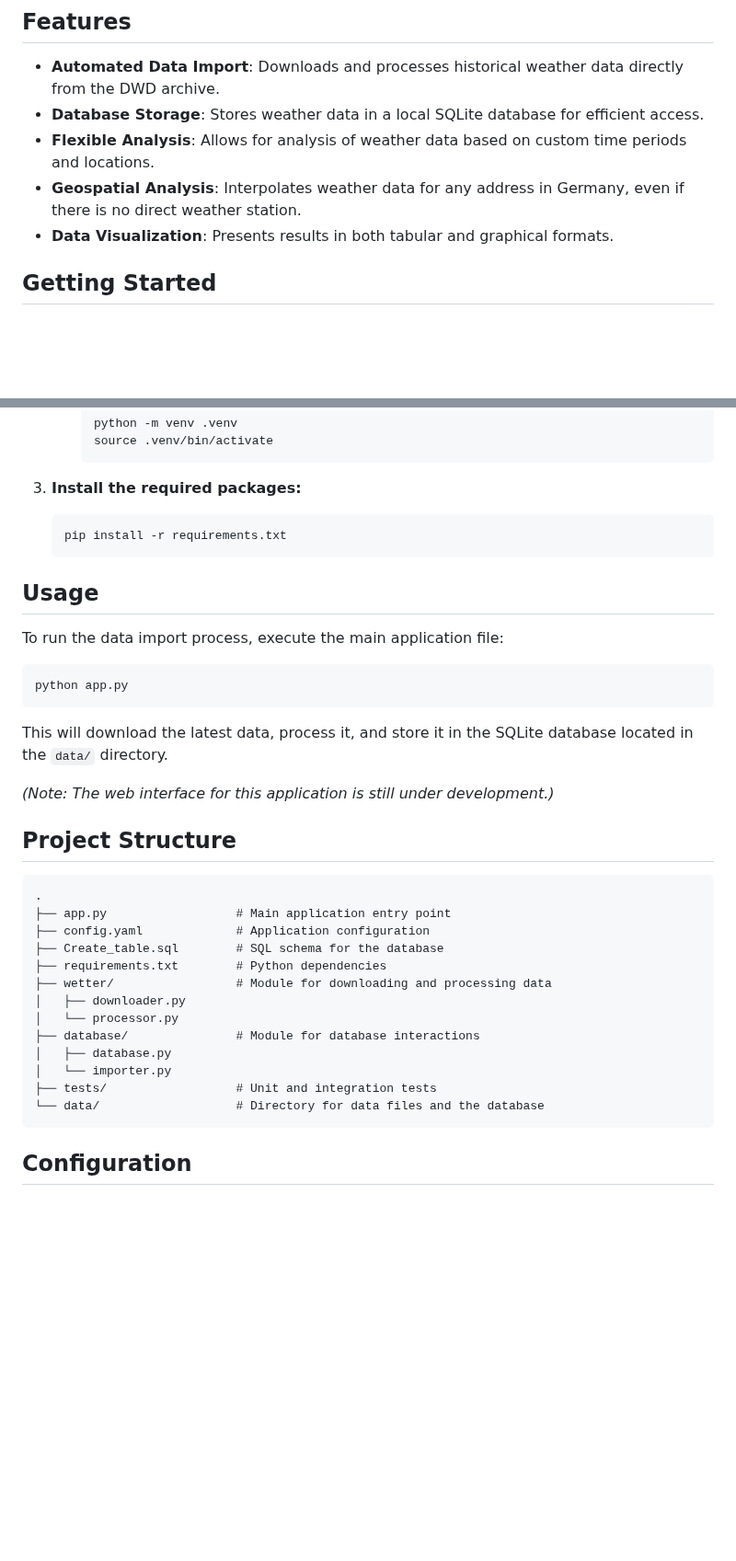
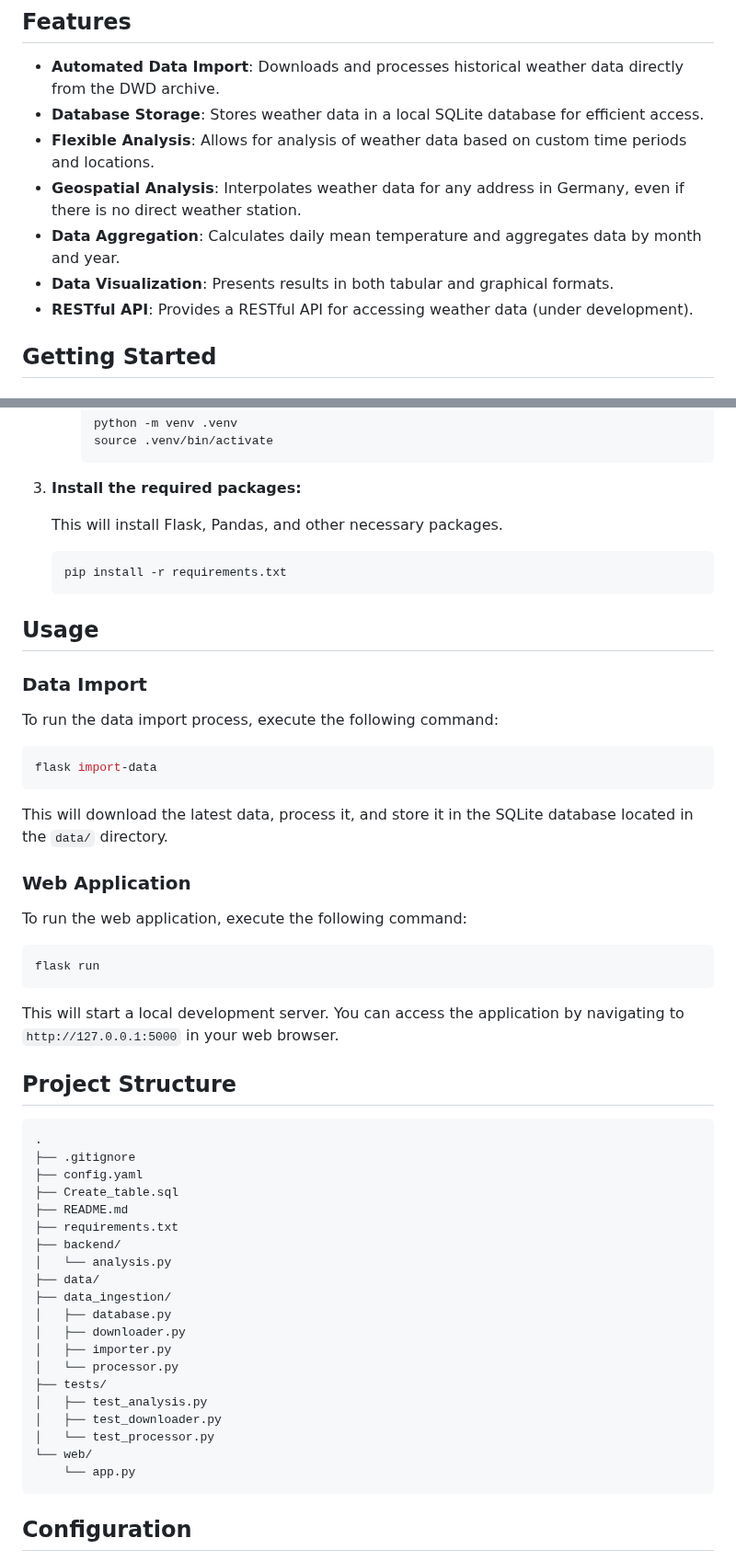
Before and after one commit to ttffkk/Wetterprojekt, a Markdown page: README.md, 2 parts joined by grey strips. Shown at 92% size. Rendered like a GitHub page; blank space fills up the shorter version.

Commit message:
docs: Update README.md
This commit updates the `README.md` file to reflect the current state of the project.

- **Usage:** The `Usage` section has been updated to include instructions for running the data import process via the new `flask import-data` command and for running the web application.
- **Project Structure:** The `Project Structure` section has been updated to accurately represent the current layout of the project.
- **Features:** The `Features` section has been expanded to include the newly implemented analysis and aggregation features.
- **Installation:** A note has been added to the `Installation` section to clarify which packages are installed.

````diff
--- a/README.md
+++ b/README.md
@@ -8,7 +8,9 @@ A Python-based web application for analyzing historical weather data from the Ge
 *   **Database Storage**: Stores weather data in a local SQLite database for efficient access.
 *   **Flexible Analysis**: Allows for analysis of weather data based on custom time periods and locations.
 *   **Geospatial Analysis**: Interpolates weather data for any address in Germany, even if there is no direct weather station.
+*   **Data Aggregation**: Calculates daily mean temperature and aggregates data by month and year.
 *   **Data Visualization**: Presents results in both tabular and graphical formats.
+*   **RESTful API**: Provides a RESTful API for accessing weather data (under development).
 
 ## Getting Started
 
@@ -38,38 +40,57 @@ A Python-based web application for analyzing historical weather data from the Ge
         ```
 
 3.  **Install the required packages:**
+
+    This will install Flask, Pandas, and other necessary packages.
     ```sh
     pip install -r requirements.txt
     ```
 
 ## Usage
 
-To run the data import process, execute the main application file:
+### Data Import
+
+To run the data import process, execute the following command:
 
 ```sh
-python app.py
+flask import-data
 ```
 
 This will download the latest data, process it, and store it in the SQLite database located in the `data/` directory.
 
-*(Note: The web interface for this application is still under development.)*
+### Web Application
+
+To run the web application, execute the following command:
+
+```sh
+flask run
+```
+
+This will start a local development server. You can access the application by navigating to `http://127.0.0.1:5000` in your web browser.
 
 ## Project Structure
 
 ```
 .
-├── app.py                  # Main application entry point
-├── config.yaml             # Application configuration
-├── Create_table.sql        # SQL schema for the database
-├── requirements.txt        # Python dependencies
-├── wetter/                 # Module for downloading and processing data
+├── .gitignore
+├── config.yaml
+├── Create_table.sql
+├── README.md
+├── requirements.txt
+├── backend/
+│   └── analysis.py
+├── data/
+├── data_ingestion/
+│   ├── database.py
 │   ├── downloader.py
+│   ├── importer.py
 │   └── processor.py
-├── database/               # Module for database interactions
-│   ├── database.py
-│   └── importer.py
-├── tests/                  # Unit and integration tests
-└── data/                   # Directory for data files and the database
+├── tests/
+│   ├── test_analysis.py
+│   ├── test_downloader.py
+│   └── test_processor.py
+└── web/
+    └── app.py
 ```
 
 ## Configuration
````
